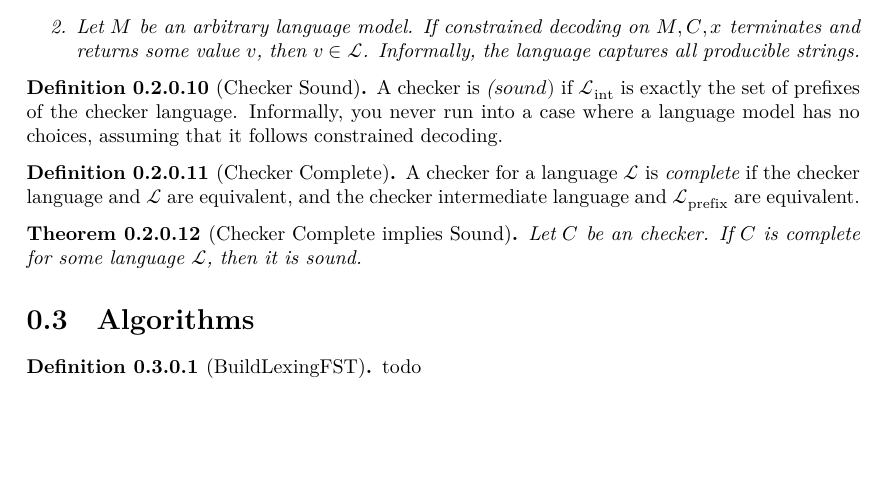
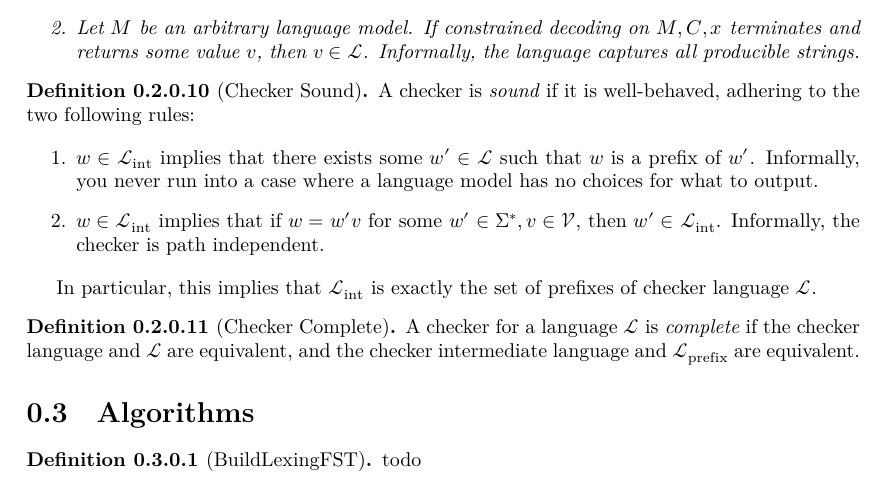
Before and after one commit to arnavdandu/constrained-decoding-formalization, a LaTeX document (blueprint/src/print.tex, which reads blueprint/src/constrained_decoding.tex): part of page 3 of 4, cut so that both start at the same text, the shorter picture padded with empty space. Compiled offline with XeLaTeX.

Commit message:
Fix definition of soundness for checkers

```diff
--- a/blueprint/src/constrained_decoding.tex
+++ b/blueprint/src/constrained_decoding.tex
@@ -89,8 +89,15 @@ NB: unless a checker is \emph{sound}, do note that strings in the checker interm
 
 \begin{definition}[Checker Sound]
     \label{def:CheckerSound}
-    \uses{def:Checker}
-    A checker is $\emph(sound)$ if $\langint$ is exactly the set of prefixes of the checker language. Informally, you never run into a case where a language model has no choices, assuming that it follows constrained decoding.
+    \uses{def:Checker,def:Vocabulary}
+    A checker is \emph{sound} if it is well-behaved, adhering to the two following rules:
+
+    \begin{enumerate}
+        \item $w \in \langint$ implies that there exists some $w' \in \lang$ such that $w$ is a prefix of $w'$. Informally, you never run into a case where a language model has no choices for what to output.
+        \item $w \in \langint$ implies that if $w = w'v$ for some $w' \in \alphabet^*, v \in \vocab$, then $w' \in \langint$. Informally, the checker is path independent.
+    \end{enumerate}
+
+    In particular, this implies that $\langint$ is exactly the set of prefixes of checker language $\lang$.
 \end{definition}
 
 \begin{definition}[Checker Complete]
@@ -98,9 +105,3 @@ NB: unless a checker is \emph{sound}, do note that strings in the checker interm
     \uses{def:Checker, def:CheckerIntermediateLanguage, def:CheckerLanguage}
     A checker for a language $\lang$ is \emph{complete} if the checker language and $\lang$ are equivalent, and the checker intermediate language and $\langpre$ are equivalent.
 \end{definition}
-
-\begin{theorem}[Checker Complete implies Sound]
-    \label{def:CheckerCompleteImplesSound}
-    \uses{def:CheckerComplete,def:CheckerSound}
-    Let $C$ be an checker. If $C$ is complete for some language $\lang$, then it is sound.
-\end{theorem}
```
Also changed, not shown: 1 other file.
